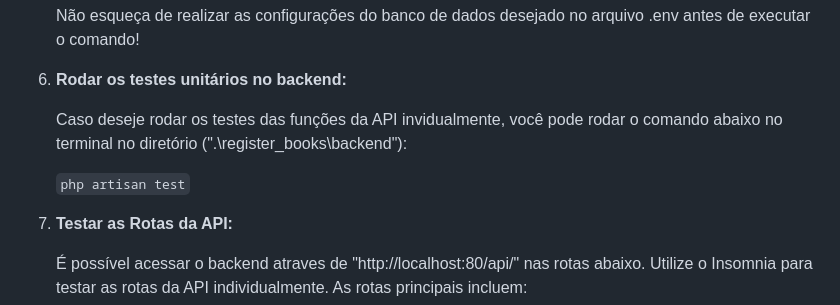
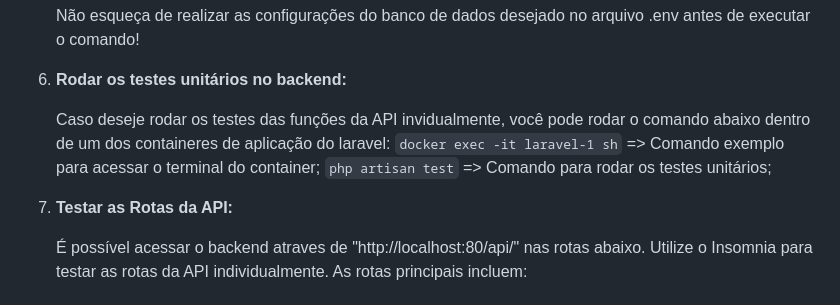
Before and after one commit to Ricardov7070/register_books, a Markdown page: README.md, the part around the change. GitHub-like rendering.

```diff
--- a/README.md
+++ b/README.md
@@ -83,9 +83,9 @@ O sistema permite relizar registros de usuários para login, permite a edicao e
 
 7. **Rodar os testes unitários no backend:**
 
-    Caso deseje rodar os testes das funções da API invidualmente, você pode rodar o comando abaixo no terminal no diretório (".\register_books\backend"):
-
-   `php artisan test`
+    Caso deseje rodar os testes das funções da API invidualmente, você pode rodar o comando abaixo dentro de um dos containeres de aplicação do laravel:
+    `docker exec -it laravel-1 sh` => Comando exemplo para acessar o terminal do container;
+    `php artisan test` => Comando para rodar os testes unitários;
 
 9. **Testar as Rotas da API:**
 
```
